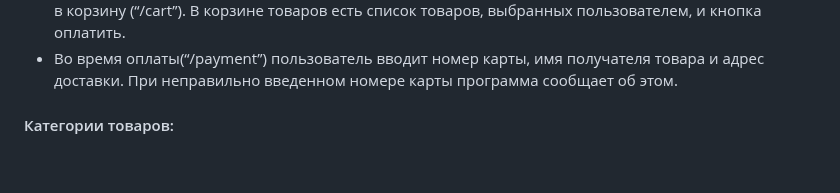
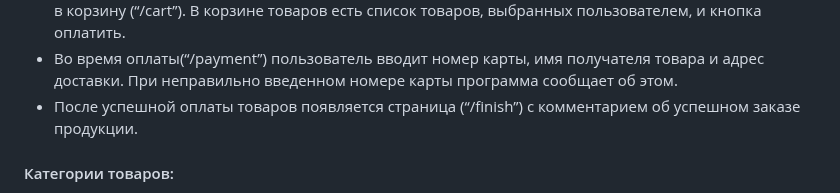
Before and after one commit to darysun07/web-project, a Markdown page: README.md, the part around the change. GitHub-like rendering; blank space fills up the shorter version.

Commit message:
ащихи

```diff
--- a/README.md
+++ b/README.md
@@ -34,6 +34,8 @@
 В корзине товаров есть список товаров, выбранных пользователем, и кнопка оплатить.
 - Во время оплаты(“/payment”) пользователь вводит номер карты, имя получателя товара и адрес доставки.
 При неправильно введенном номере карты программа сообщает об этом.
+- После успешной оплаты товаров появляется страница (“/finish”) с комментарием об успешном заказе продукции.
+
 
 
 #### Категории товаров:
```
